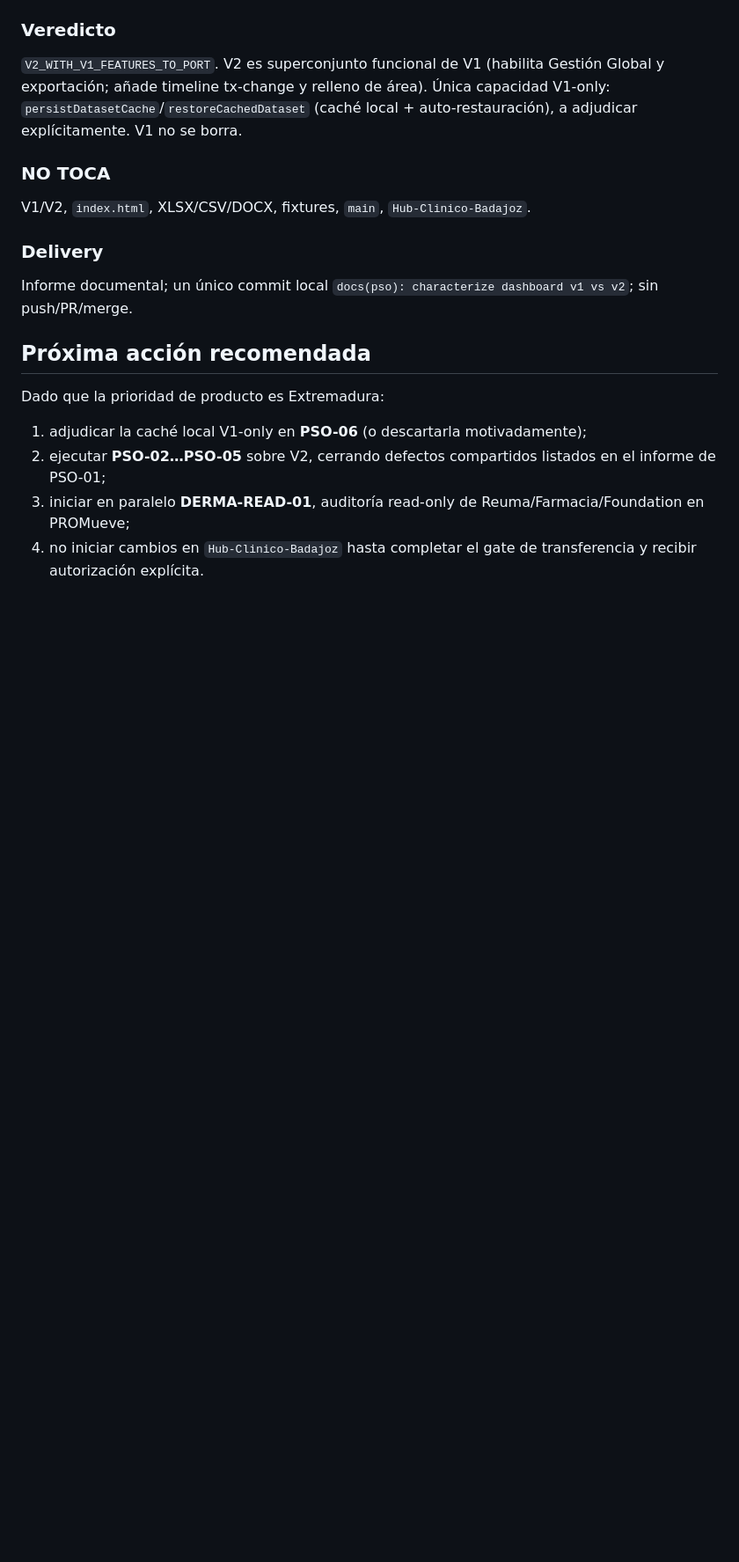
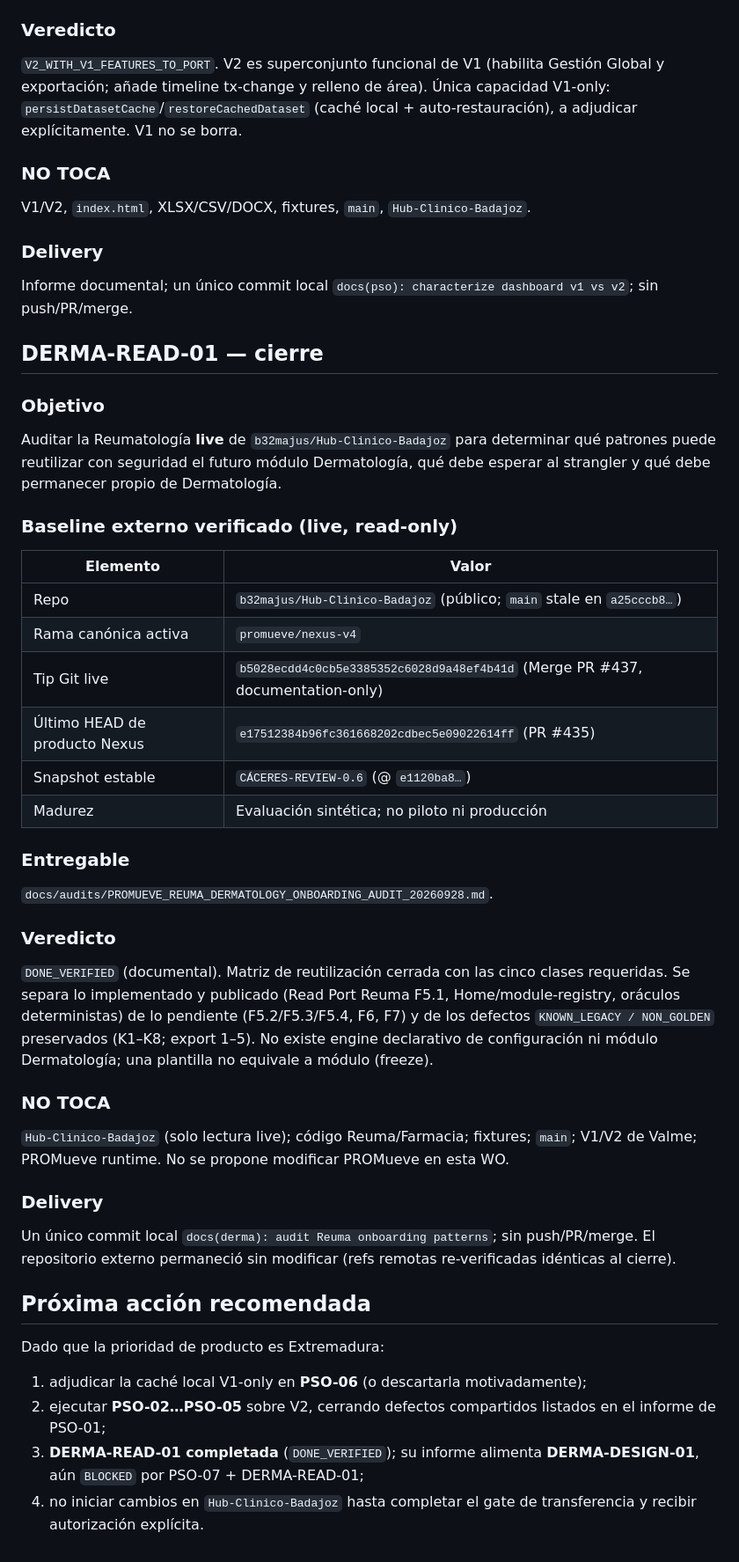
Before and after one commit to b32majus/Hub-Clinico-PsO-Valme, a Markdown page: docs/ops/WORK_ORDER_STATUS.md, the part around one of its changes. Shown at 88% size. Drawn GitHub-style; blank space fills up the shorter version.

Commit message:
docs(derma): audit Reuma onboarding patterns

```diff
--- a/docs/ops/WORK_ORDER_STATUS.md
+++ b/docs/ops/WORK_ORDER_STATUS.md
@@ -124,11 +124,53 @@ V1/V2, `index.html`, XLSX/CSV/DOCX, fixtures, `main`, `Hub-Clinico-Badajoz`.
 
 Informe documental; un único commit local `docs(pso): characterize dashboard v1 vs v2`; sin push/PR/merge.
 
+## DERMA-READ-01 — cierre
+
+### Objetivo
+
+Auditar la Reumatología **live** de `b32majus/Hub-Clinico-Badajoz` para determinar qué patrones
+puede reutilizar con seguridad el futuro módulo Dermatología, qué debe esperar al strangler y qué
+debe permanecer propio de Dermatología.
+
+### Baseline externo verificado (live, read-only)
+
+| Elemento | Valor |
+|---|---|
+| Repo | `b32majus/Hub-Clinico-Badajoz` (público; `main` stale en `a25cccb8…`) |
+| Rama canónica activa | `promueve/nexus-v4` |
+| Tip Git live | `b5028ecdd4c0cb5e3385352c6028d9a48ef4b41d` (Merge PR #437, documentation-only) |
+| Último HEAD de producto Nexus | `e17512384b96fc361668202cdbec5e09022614ff` (PR #435) |
+| Snapshot estable | `CÁCERES-REVIEW-0.6` (@ `e1120ba8…`) |
+| Madurez | Evaluación sintética; no piloto ni producción |
+
+### Entregable
+
+`docs/audits/PROMUEVE_REUMA_DERMATOLOGY_ONBOARDING_AUDIT_20260928.md`.
+
+### Veredicto
+
+`DONE_VERIFIED` (documental). Matriz de reutilización cerrada con las cinco clases requeridas. Se
+separa lo implementado y publicado (Read Port Reuma F5.1, Home/module-registry, oráculos
+deterministas) de lo pendiente (F5.2/F5.3/F5.4, F6, F7) y de los defectos `KNOWN_LEGACY / NON_GOLDEN`
+preservados (K1–K8; export 1–5). No existe engine declarativo de configuración ni módulo
+Dermatología; una plantilla no equivale a módulo (freeze).
+
+### NO TOCA
+
+`Hub-Clinico-Badajoz` (solo lectura live); código Reuma/Farmacia; fixtures; `main`; V1/V2 de Valme;
+PROMueve runtime. No se propone modificar PROMueve en esta WO.
+
+### Delivery
+
+Un único commit local `docs(derma): audit Reuma onboarding patterns`; sin push/PR/merge. El
+repositorio externo permaneció sin modificar (refs remotas re-verificadas idénticas al cierre).
+
 ## Próxima acción recomendada
 
 Dado que la prioridad de producto es Extremadura:
 
 1. adjudicar la caché local V1-only en **PSO-06** (o descartarla motivadamente);
 2. ejecutar **PSO-02…PSO-05** sobre V2, cerrando defectos compartidos listados en el informe de PSO-01;
-3. iniciar en paralelo **DERMA-READ-01**, auditoría read-only de Reuma/Farmacia/Foundation en PROMueve;
+3. **DERMA-READ-01 completada** (`DONE_VERIFIED`); su informe alimenta **DERMA-DESIGN-01**, aún
+   `BLOCKED` por PSO-07 + DERMA-READ-01;
 4. no iniciar cambios en `Hub-Clinico-Badajoz` hasta completar el gate de transferencia y recibir autorización explícita.
```
Also changed, not shown: other parts of docs/ops/WORK_ORDER_STATUS.md (+1 -1 lines), docs/INDEX.md (+10 -0 lines), docs/audits/PROMUEVE_REUMA_DERMATOLOGY_ONBOARDING_AUDIT_20260928.md (added, +327 -0 lines).
